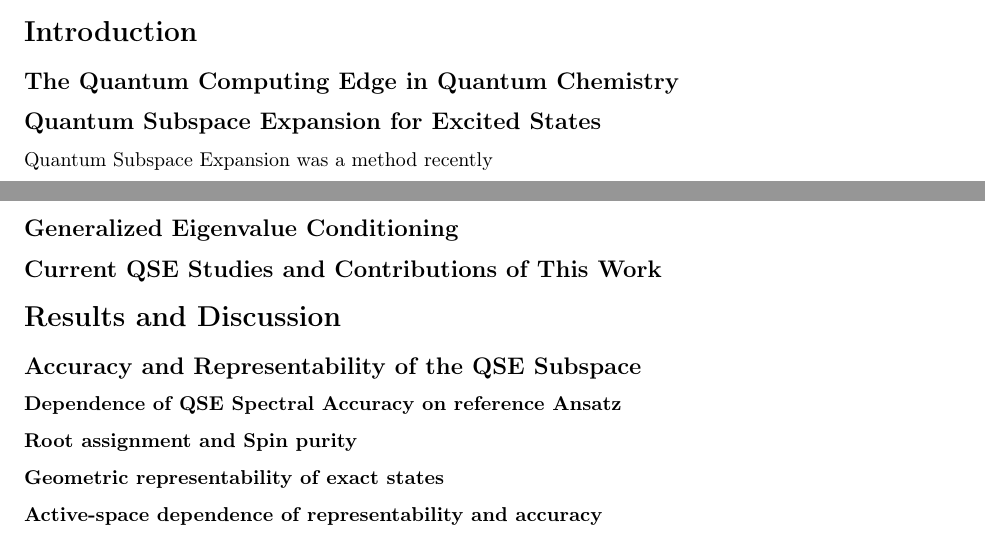
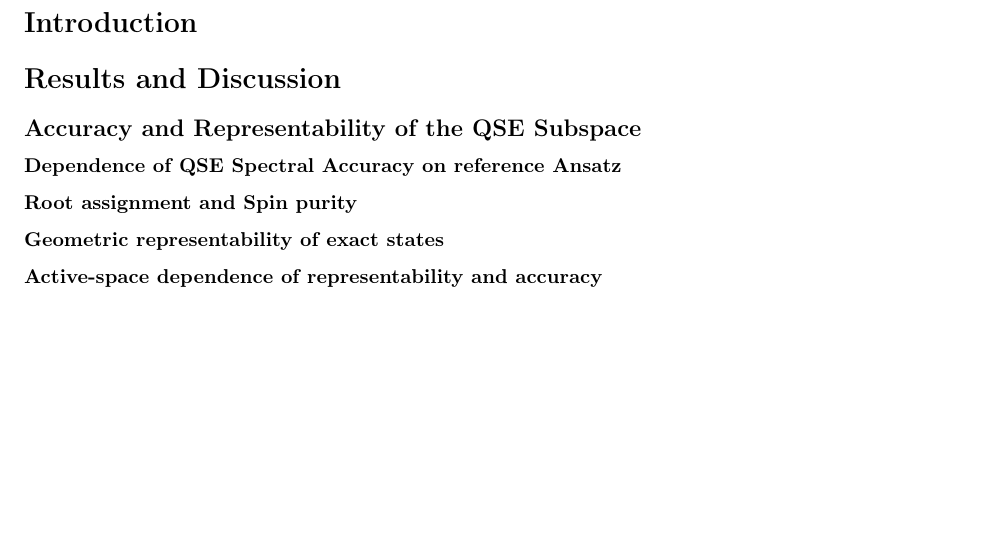
Before and after one commit to naythanyeo/qse-practical-analysis, a LaTeX paper (manuscript/main.tex, which reads manuscript/sections/01_introduction.tex): two parts of pages 1 and 2 of 7 before the commit and part of page 2 of 7 after it, the two joined at a grey line, cut so that both start at the same text, the shorter picture padded with empty space. Compiled offline with pdfLaTeX.

Commit message:
Introduction Skeleton structure

```diff
--- a/manuscript/sections/01_introduction.tex
+++ b/manuscript/sections/01_introduction.tex
@@ -1,17 +1,42 @@
-\subsection{The Quantum Computing Edge in Quantum Chemistry}
-% Motivate electronic-structure problems as a natural target for quantum computers.
-% Explain why classical scaling becomes difficult for correlated molecules and excited states.
-% Position near-term algorithms as practical approximations rather than fault-tolerant solutions.
+% PARA 1: Why Quantum Computing
+% 1) In silico electronic structure calculations are of great interest because they are central to predicting properties like energies, structures, forces, reactivitiy, spectra etc. This is useful experimentally, can use it to run simulations etc so that costly experiments can be reduced.
+% 2) However, many electron methods become prohibitively expensive beause the size of wavefunction representatino grows combinatorially with system size. This means that classical methods can extend to larger molecules but only with heavy approximations. This exponential scaling limits the kinds of simulations that classical computers can do
+% 3) First proposed by Feynman in 1982, quantum simulations offer a fundamentally different approach... Use QC that represents a superposition of 2^n configuraitons with n qubits. Can be favourable
 
-\subsection{Quantum Subspace Expansion for Excited States}
-Quantum Subspace Expansion was a method recently
 
-\subsection{Generalized Eigenvalue Conditioning}
-% Introduce the role of the overlap matrix spectrum in QSE stability.
-% Preview thresholds, condition numbers, retained rank, and stable dimension.
-% Emphasize the trade-off between numerical stability and subspace completeness.
+% PARA 2: Quantum Computing Challenges
+% 1) However, QC has its own set of challenges, mainly like decoherence. IE we cant have the circuit get too deep
+% 2) One famous algorithm basically is VQE, the original intent by the authors is to mitigate this decoherence issue (cite some vqe reviews). Briefly talk about how VQE is a hybrid quantum classical algorithm, whereby measurremnts are doen on quantum computer but optimsied classically.
+% 3) This si good, but ground states are often not enough. IE we need better ones forapplications like xxxxx (cite a few chemistry shit )
 
-\subsection{Current QSE Studies and Contributions of This Work}
-% Summarize prior QSE work on excited states, response properties, and NISQ implementations.
-% Identify the gap: practical stability and completeness are not always characterized together.
-% State this work's focus on QSE instability, representability of the projected space, finite-shot effects, and scaling.
+
+% PARA 3: Introduce Quantum Subspace methods
+% 1) Therefore if we want to generate excited states, one method usually is to use quantum subspace methods. Generally what it does, like project H onto trial space etc , can enable low lying states to be found after classical diagonalisation
+% 2) These methods are popular, they trade off circuit depth with like more measurements and classical diagonalisation? need to read the review here
+
+
+% PARA 4: Formalisation of QSE, equations etc how QSE gets excited states
+% 1) Now then talk about QSE, it is one subspace method that builds projected matrices around a ground state
+% 2) List the equations for the H and S matrices terms
+% 3) By diagonalising, can get the excited states from it
+
+% PARA 5: Limitations of QSE, solving Hc=ESc, conditioning problem
+% 1) talk about the key limitation, ie basis is not orthogonal ill conditioning can occur
+% 2) Have to solve generlaised eigenvalue problem instead, which is prone to numerical instabilty due to inversion of S
+
+% PARA 6: Then given that, why still bother with QSE?
+% 1) compared to QSE, other subspace methods seem to avoid this like EOM, cause it forms an othrogonal basis --> no ill conditioning
+% 2) BUT, QSE is still relevant because
+% 2a) you find exact states instead of differences,
+% 2b) Flexibility in terms of referene state and operator pool
+
+% PARA 7: Current literature gaps
+% 1) But a lot of current literature for QSE at least only study small systems and stretch tested them
+% 2) for this method, a lot is still unknown about the represntabity and spectral accuracy beyondd thos stress test systems, and how to practically apply this
+% 3) also talk about how the ill conditioning problem is not well quantified. ie people just talk about overlap but dont really dive much deeper. TBC pointer?
+
+% PARA 8: Study Design and Justification
+% 1) FIRST we want to look and study the representabity and accuracy of a set of molecules instead, basically state what is special aobut the 28 mols
+% 2) also talk about how the representability should be tested and measured wrt to the cohoice of reference frame. state here the 6 ansatz investigated
+% 3) wan tto do a deep dive of the instabilty problem
+% 4) also talk about the operator pools used, ie we want xxx so we did that
```
